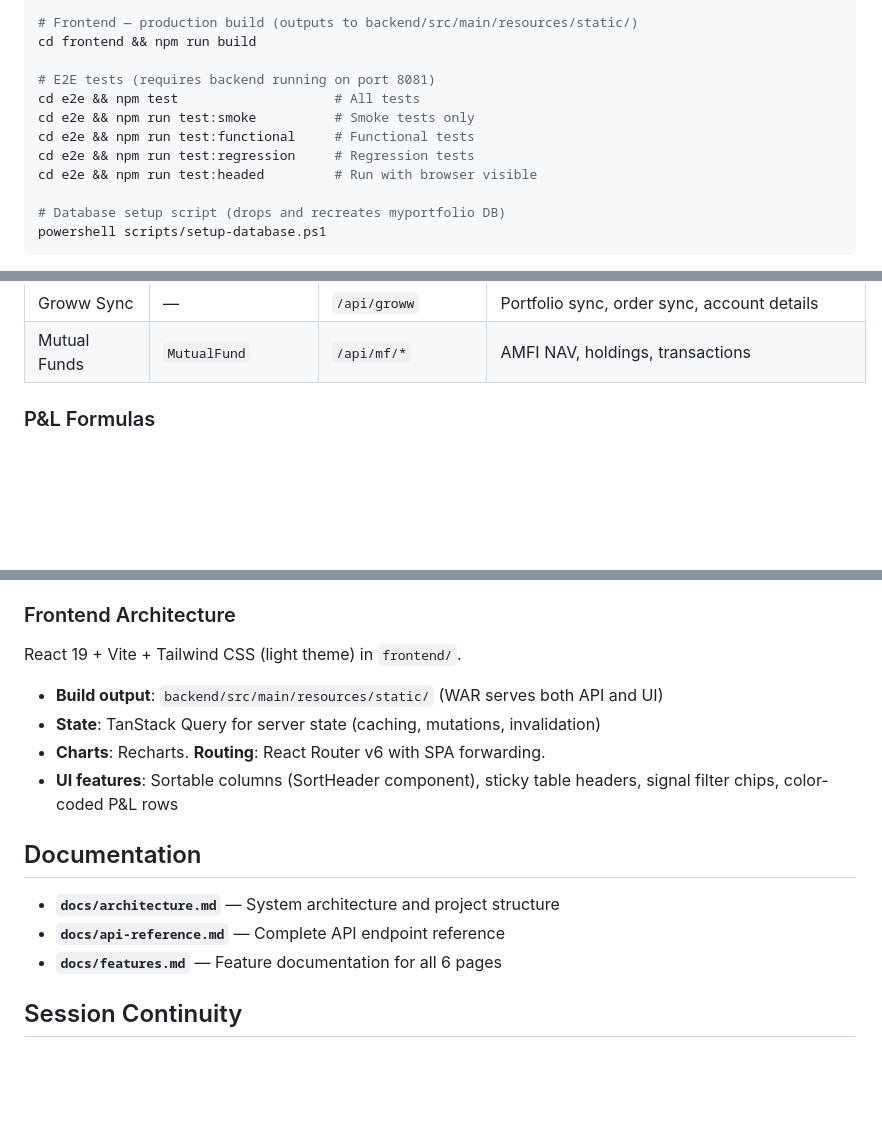
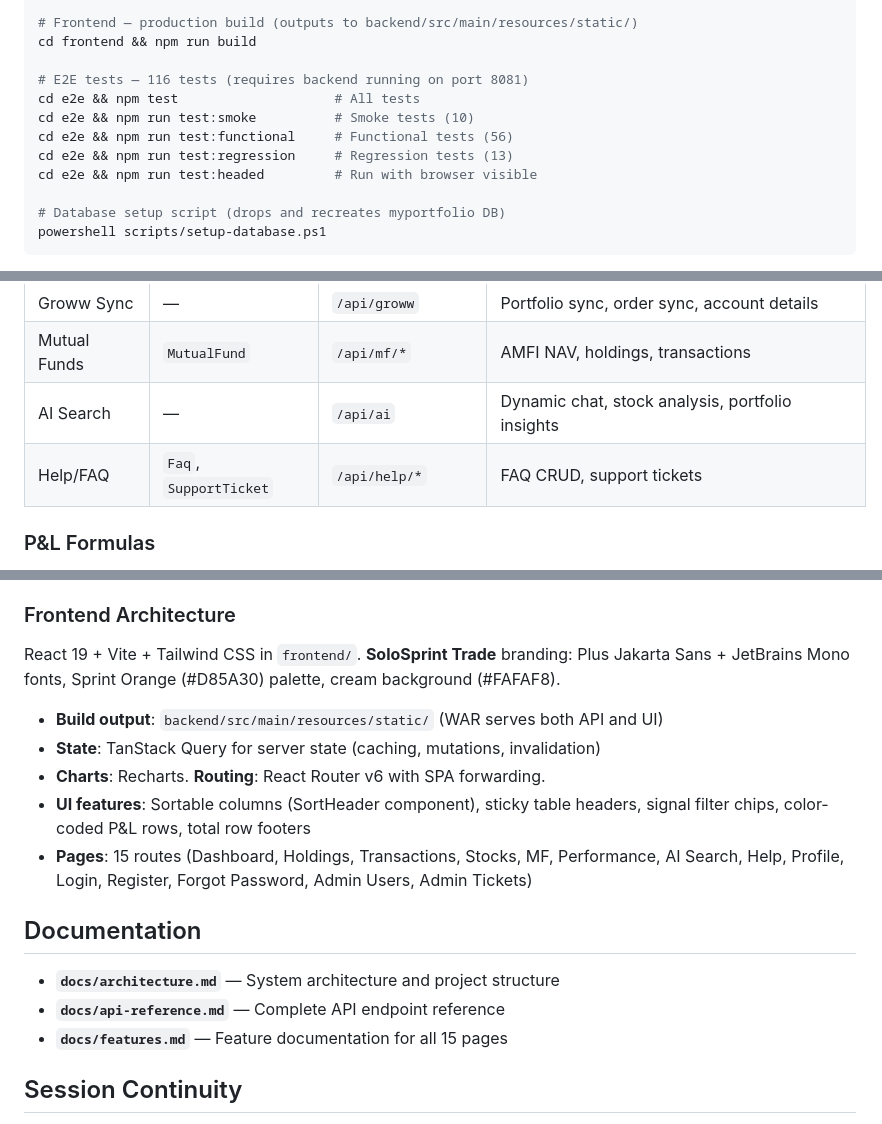
Before and after one commit to sampath12082-web/stock-portfolio-manager, a Markdown page: CLAUDE.md, 3 parts joined by grey strips. GitHub-like rendering; blank space fills up the shorter version.

```diff
--- a/CLAUDE.md
+++ b/CLAUDE.md
@@ -21,11 +21,11 @@ cd frontend && npm run dev
 # Frontend — production build (outputs to backend/src/main/resources/static/)
 cd frontend && npm run build
 
-# E2E tests (requires backend running on port 8081)
+# E2E tests — 116 tests (requires backend running on port 8081)
 cd e2e && npm test                    # All tests
-cd e2e && npm run test:smoke          # Smoke tests only
-cd e2e && npm run test:functional     # Functional tests
-cd e2e && npm run test:regression     # Regression tests
+cd e2e && npm run test:smoke          # Smoke tests (10)
+cd e2e && npm run test:functional     # Functional tests (56)
+cd e2e && npm run test:regression     # Regression tests (13)
 cd e2e && npm run test:headed         # Run with browser visible
 
 # Database setup script (drops and recreates myportfolio DB)
@@ -91,6 +92,8 @@ Spring Boot 3.5 / Java 21 WAR backend + React 19 / Vite / Tailwind CSS frontend
 | Signals | `TradingSignal` | `/api/signals` | SMA/RSI/52-week auto-generated signals |
 | Groww Sync | — | `/api/groww` | Portfolio sync, order sync, account details |
 | Mutual Funds | `MutualFund` | `/api/mf/*` | AMFI NAV, holdings, transactions |
+| AI Search | — | `/api/ai` | Dynamic chat, stock analysis, portfolio insights |
+| Help/FAQ | `Faq`, `SupportTicket` | `/api/help/*` | FAQ CRUD, support tickets |
 
 ### P&L Formulas
 
@@ -107,18 +110,19 @@ Spring Boot 3.5 / Java 21 WAR backend + React 19 / Vite / Tailwind CSS frontend
 
 ### Frontend Architecture
 
-React 19 + Vite + Tailwind CSS (light theme) in `frontend/`.
+React 19 + Vite + Tailwind CSS in `frontend/`. **SoloSprint Trade** branding: Plus Jakarta Sans + JetBrains Mono fonts, Sprint Orange (#D85A30) palette, cream background (#FAFAF8).
 
 - **Build output**: `backend/src/main/resources/static/` (WAR serves both API and UI)
 - **State**: TanStack Query for server state (caching, mutations, invalidation)
 - **Charts**: Recharts. **Routing**: React Router v6 with SPA forwarding.
-- **UI features**: Sortable columns (SortHeader component), sticky table headers, signal filter chips, color-coded P&L rows
+- **UI features**: Sortable columns (SortHeader component), sticky table headers, signal filter chips, color-coded P&L rows, total row footers
+- **Pages**: 15 routes (Dashboard, Holdings, Transactions, Stocks, MF, Performance, AI Search, Help, Profile, Login, Register, Forgot Password, Admin Users, Admin Tickets)
 
 ## Documentation
 
 - **`docs/architecture.md`** — System architecture and project structure
 - **`docs/api-reference.md`** — Complete API endpoint reference
-- **`docs/features.md`** — Feature documentation for all 6 pages
+- **`docs/features.md`** — Feature documentation for all 15 pages
 
 ## Session Continuity
 
```
Also changed, not shown: other parts of CLAUDE.md (+1 -0 lines), docs/api-reference.md (+23 -0 lines), docs/features.md (+67 -15 lines).
